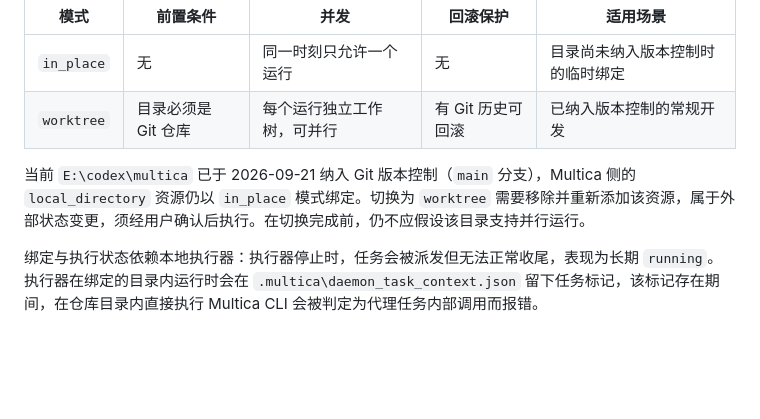
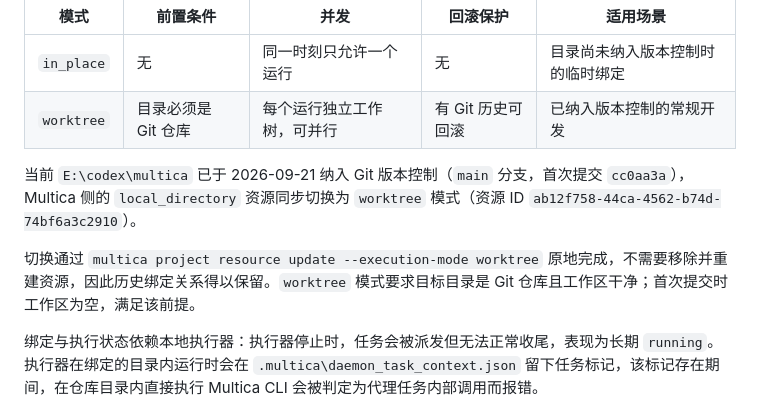
Before and after one commit to 1008611-creater/multica-control-console, a Markdown page: docs/architecture.md, the part around the change. Rendered like a GitHub page; blank space fills up the shorter version.

Commit message:
docs: 记录版本控制落地与 worktree 切换

```diff
--- a/docs/architecture.md
+++ b/docs/architecture.md
@@ -76,7 +76,9 @@ Multica Project 通过 `local_directory` 资源绑定本地工作目录。两种
 | `in_place` | 无 | 同一时刻只允许一个运行 | 无 | 目录尚未纳入版本控制时的临时绑定 |
 | `worktree` | 目录必须是 Git 仓库 | 每个运行独立工作树，可并行 | 有 Git 历史可回滚 | 已纳入版本控制的常规开发 |
 
-当前 `E:\codex\multica` 已于 2026-09-21 纳入 Git 版本控制（`main` 分支），Multica 侧的 `local_directory` 资源仍以 `in_place` 模式绑定。切换为 `worktree` 需要移除并重新添加该资源，属于外部状态变更，须经用户确认后执行。在切换完成前，仍不应假设该目录支持并行运行。
+当前 `E:\codex\multica` 已于 2026-09-21 纳入 Git 版本控制（`main` 分支，首次提交 `cc0aa3a`），Multica 侧的 `local_directory` 资源同步切换为 `worktree` 模式（资源 ID `ab12f758-44ca-4562-b74d-74bf6a3c2910`）。
+
+切换通过 `multica project resource update --execution-mode worktree` 原地完成，不需要移除并重建资源，因此历史绑定关系得以保留。`worktree` 模式要求目标目录是 Git 仓库且工作区干净；首次提交时工作区为空，满足该前提。
 
 绑定与执行状态依赖本地执行器：执行器停止时，任务会被派发但无法正常收尾，表现为长期 `running`。执行器在绑定的目录内运行时会在 `.multica\daemon_task_context.json` 留下任务标记，该标记存在期间，在仓库目录内直接执行 Multica CLI 会被判定为代理任务内部调用而报错。
 
```
Also changed, not shown: 1 other file.
